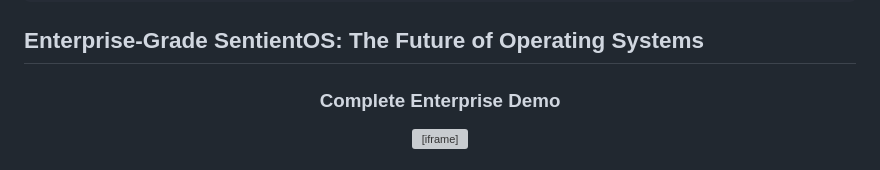
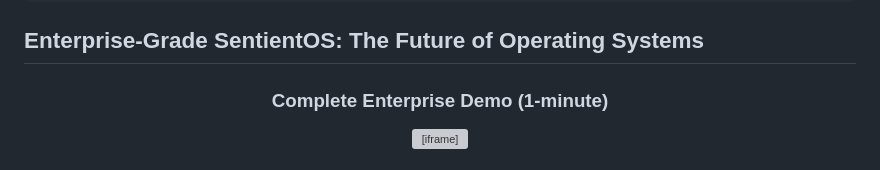
Before and after one commit to GlobalSushrut/SentientOS, a Markdown page: README.md, the part around the change printed below. Drawn GitHub-style; folded sections open; grey boxes are pictures that could not be loaded.

```diff
--- a/README.md
+++ b/README.md
@@ -704,6 +704,6 @@ SentientOS is more than technology—it's a movement toward a fundamentally bett
 
 <div align="center">
 
-### Complete Enterprise Demo
+### Complete Enterprise Demo (1-minute)
 
 <iframe src="demo_recordings/gifs/enterprise_demo.svg" width="800" height="500" frameborder="0" scrolling="no"></iframe>
```
Also changed, not shown: other parts of README.md (+40 -0 lines).
